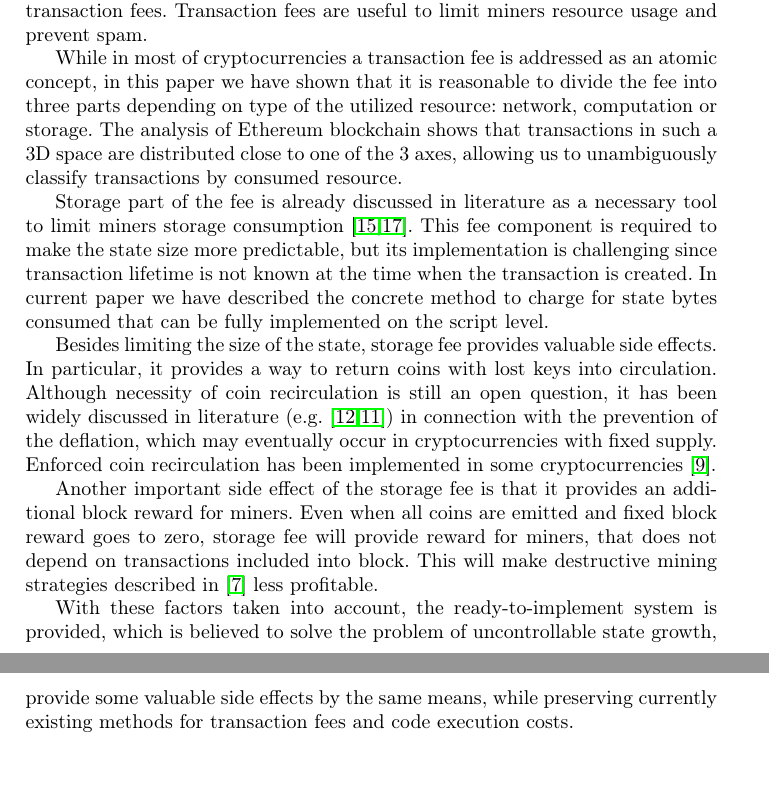
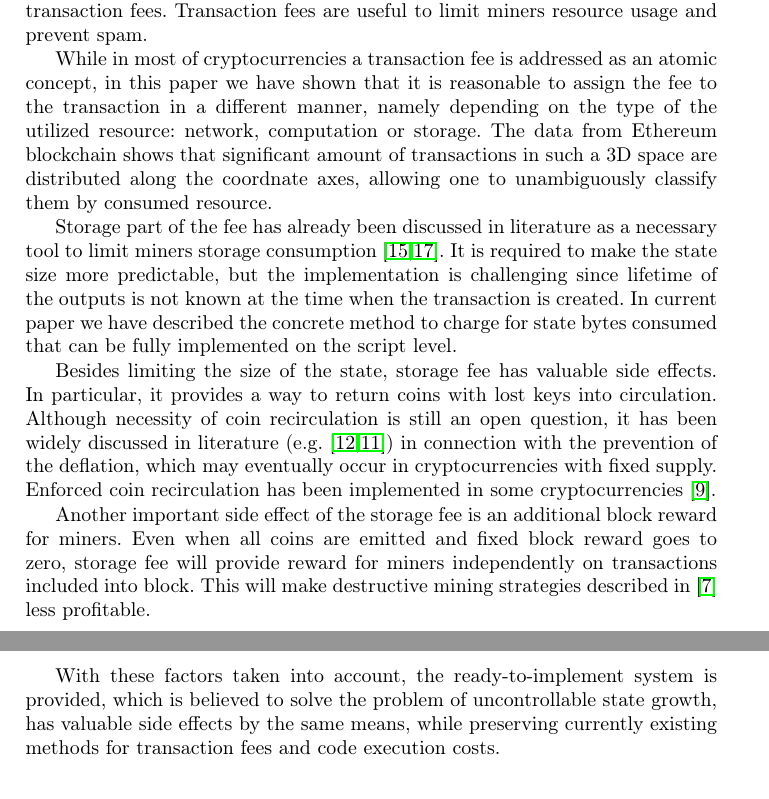
Before and after one commit to ergoplatform/spacefees, a LaTeX paper (fc18/sse.tex): two parts of pages 10 and 11 of 12, joined at a grey line, cut so that both start at the same text, the shorter picture padded with empty space. Compiled offline with pdfLaTeX.

Commit message:
sec.6 incremental

```diff
--- a/fc18/sse.tex
+++ b/fc18/sse.tex
@@ -521,33 +521,34 @@ in exchange for a revenue, that usually consist of two parts: block reward and t
 Transaction fees are useful to limit miners resource usage and prevent spam.
 
 While in most of cryptocurrencies a transaction fee is addressed as an atomic concept,
-in this paper we have shown that it is reasonable to divide the fee into three
-parts depending on type of the utilized resource: network, computation or storage.
-The analysis of Ethereum blockchain shows that transactions in such a 3D space are
-distributed close to one of the 3 axes, allowing us to
-unambiguously classify transactions by consumed resource.
+in this paper we have shown that it is reasonable to assign the fee to the
+transaction in a different manner, namely depending on the type of the utilized resource: network, computation or storage.
+The data from Ethereum blockchain shows that significant amount of transactions
+in such a 3D space are
+distributed along the coordnate axes, allowing one to
+unambiguously classify them by consumed resource.
 
-Storage part of the fee is already discussed in literature as a
+Storage part of the fee has already been discussed in literature as a
 necessary tool to limit miners storage consumption~\cite{Moeser2015,reyzin2016improving}.
-This fee component is required to make the state size more predictable, but its implementation is
-challenging since transaction lifetime is not known at the time when the transaction is
+It is required to make the state size more predictable, but the implementation is
+challenging since lifetime of the outputs is not known at the time when the transaction is
 created. In current paper we have described the concrete method to charge for state bytes consumed
 that can be fully implemented on the script level.
 
-Besides limiting the size of the state, storage fee provides valuable side effects.
+Besides limiting the size of the state, storage fee has valuable side effects.
 In particular, it provides a way to return coins with lost keys into circulation.
 Although necessity of coin recirculation is still an open question, it
 has been widely discussed in literature (e.g.~\cite{gjermundrod2014recirculating,gjermundrod2016going})
 in connection with the prevention of the deflation, which may eventually occur in cryptocurrencies with fixed supply. Enforced coin recirculation has been implemented in some cryptocurrencies~\cite{freicoin}.
 
-Another important side effect of the storage fee is that it provides an additional block reward
+Another important side effect of the storage fee is an additional block reward
 for miners. Even when all coins are emitted and fixed block reward goes to zero,
-storage fee will provide reward for miners, that does not depend on transactions included into block.
+storage fee will provide reward for miners independently on transactions included into block.
 %that only depends on the fact of block creation,
 This will make destructive mining strategies described in~\cite{carlsten2016instability} less profitable.
 
 With these factors taken into account, the ready-to-implement system is provided,
-which is believed to solve the problem of uncontrollable state growth, provide some
+which is believed to solve the problem of uncontrollable state growth, has
 valuable side effects by the same means, while preserving currently existing
 methods for transaction fees and code execution costs.
 
```
Also changed, not shown: fc18/sse.tex (2 more changed lines).
